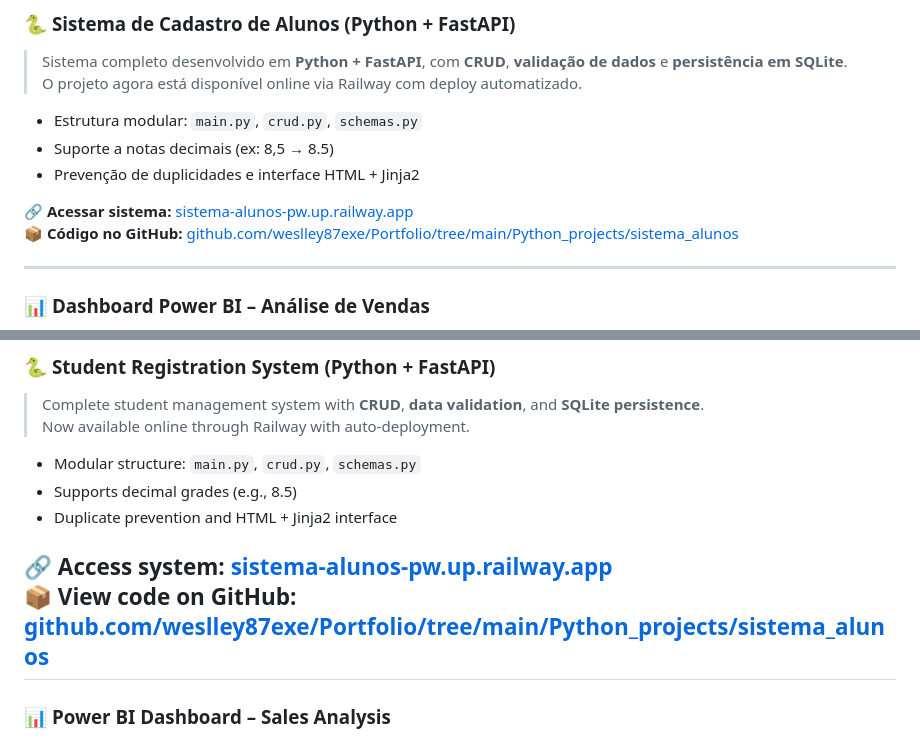
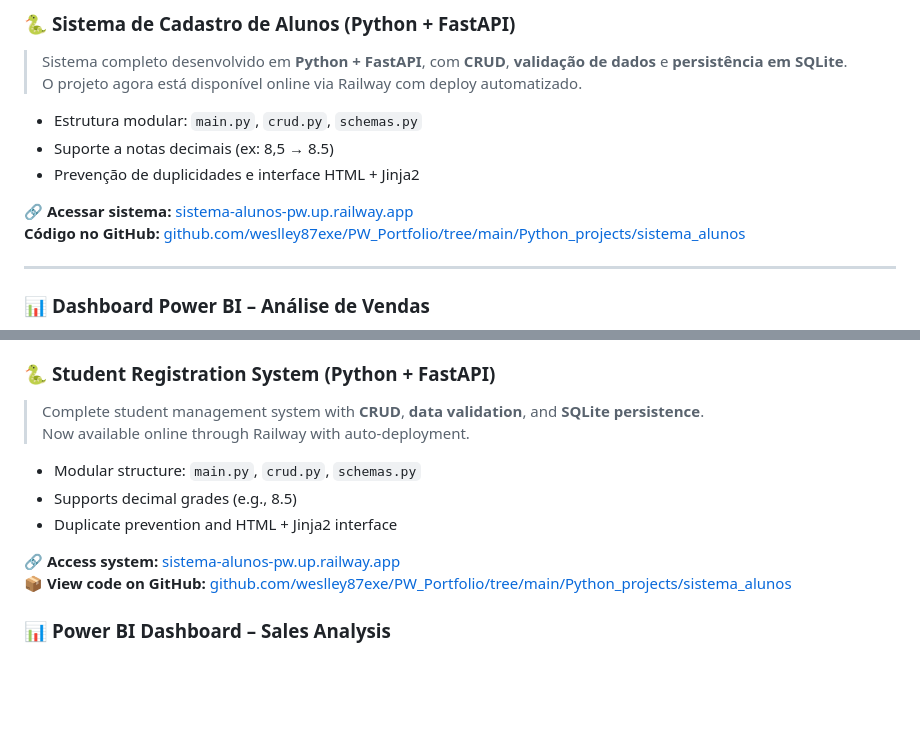
Before and after one commit to weslley87exe/PW_Portfolio, a Markdown page: README.md, 2 parts joined by grey strips. Drawn GitHub-style; blank space fills up the shorter version.

Commit message:
🔗 update: link do Sistema de Alunos corrigido no README principal (v1.1)

```diff
--- a/README.md
+++ b/README.md
@@ -45,7 +45,7 @@ Atualmente, estou focado em **Análise de Dados e Back-End com Python**, criando
 - Prevenção de duplicidades e interface HTML + Jinja2
 
 🔗 **Acessar sistema:** [sistema-alunos-pw.up.railway.app](https://sistema-alunos-pwdev.up.railway.app/)
-📦 **Código no GitHub:** [github.com/weslley87exe/Portfolio/tree/main/Python_projects/sistema_alunos](https://github.com/weslley87exe/Portfolio/tree/main/Python_projects/sistema_alunos)
+**Código no GitHub:** [github.com/weslley87exe/PW_Portfolio/tree/main/Python_projects/sistema_alunos](https://github.com/weslley87exe/PW_Portfolio/tree/main/Python_projects/sistema_alunos)
 
 ---
 
@@ -128,8 +128,7 @@ Currently focused on **Data Analysis and Python Back-End**, creating projects th
 - Duplicate prevention and HTML + Jinja2 interface
 
 🔗 **Access system:** [sistema-alunos-pw.up.railway.app](https://sistema-alunos-pw.up.railway.app)
-📦 **View code on GitHub:** [github.com/weslley87exe/Portfolio/tree/main/Python_projects/sistema_alunos](https://github.com/weslley87exe/Portfolio/tree/main/Python_projects/sistema_alunos)
----
+📦 **View code on GitHub:** [github.com/weslley87exe/PW_Portfolio/tree/main/Python_projects/sistema_alunos](https://github.com/weslley87exe/PW_Portfolio/tree/main/Python_projects/sistema_alunos)
 
 ### 📊 **Power BI Dashboard – Sales Analysis**
 > Interactive dashboard connecting SQL and CSV data with DAX measures and dynamic filters.
```
